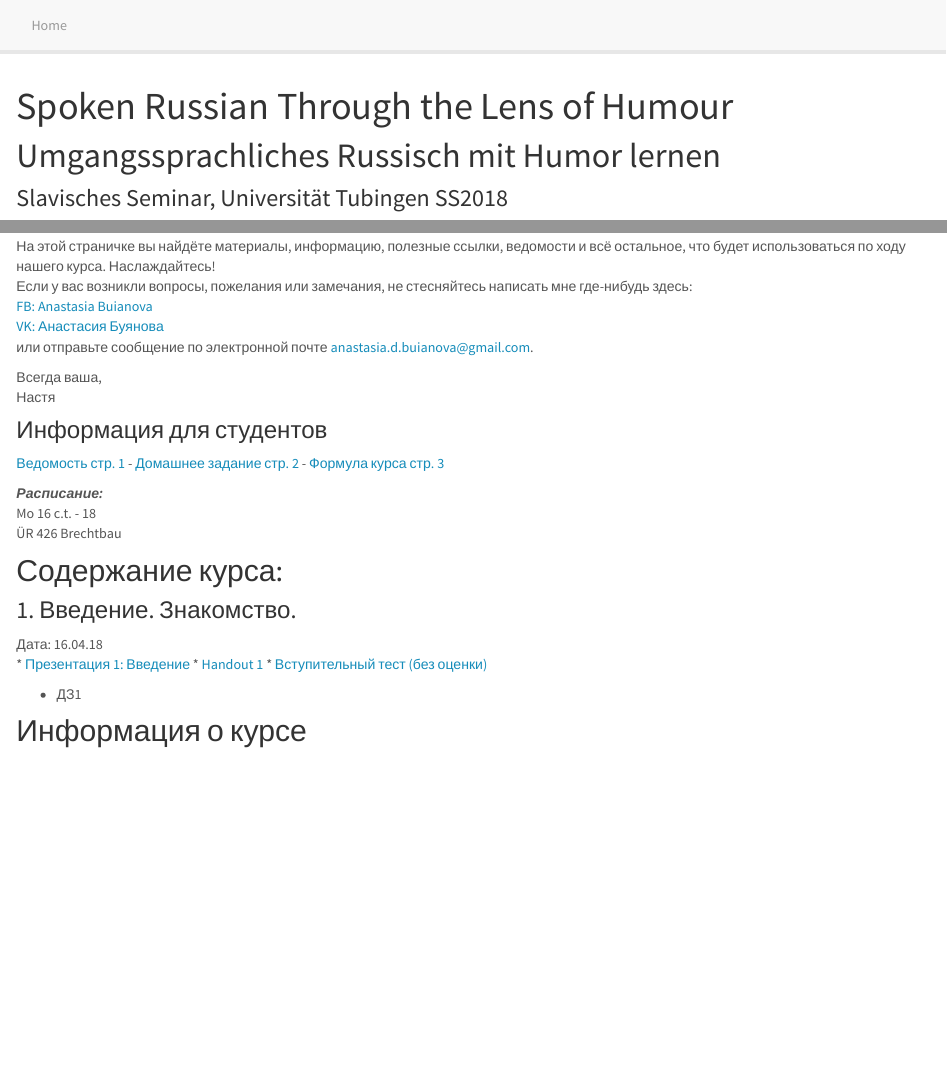
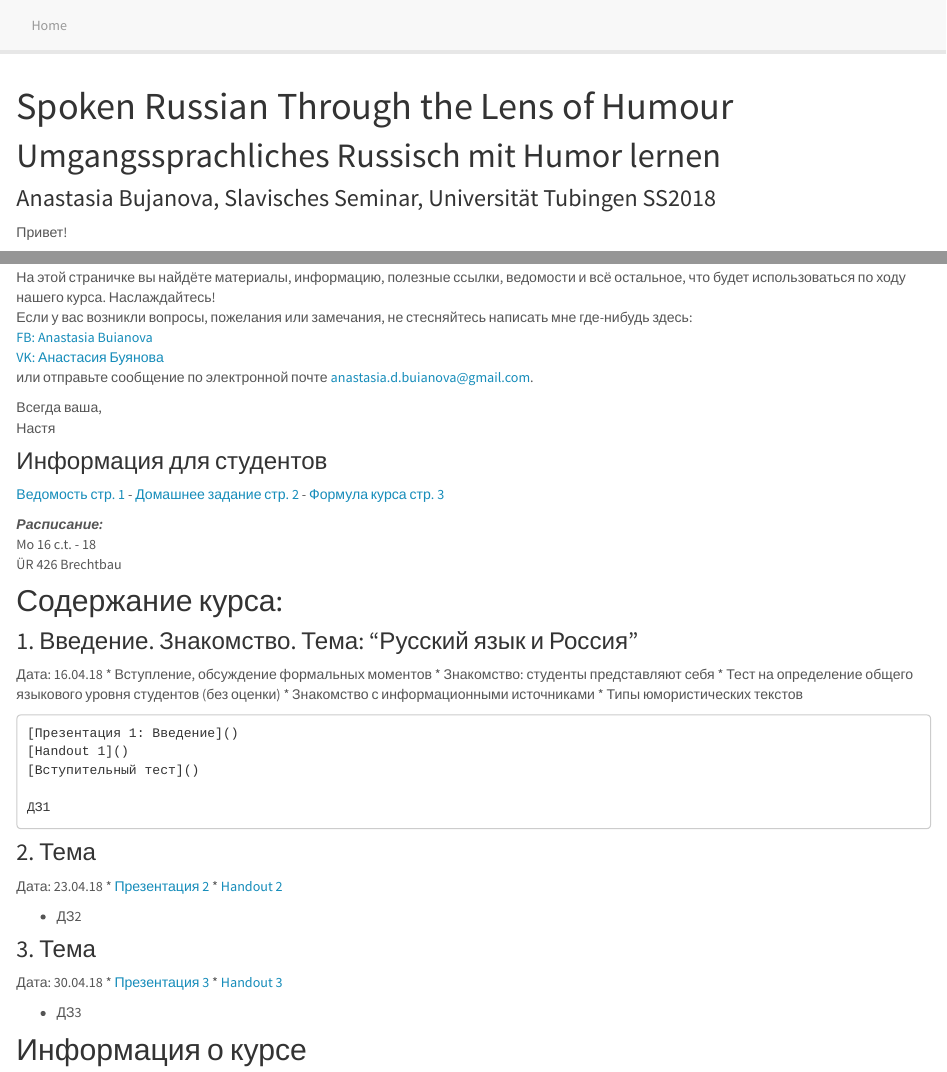
Before and after one commit to bujanova/bujanova.github.io, an R Markdown document (index.Rmd): the page in a window 1100 px wide, from its top, and a second part further down, joined at a grey line. Rendered offline with R 4.5, knitr and Pandoc, with nearby package versions.

Commit message:
Update index.Rmd

```diff
--- a/index.Rmd
+++ b/index.Rmd
@@ -3,4 +3,4 @@ title: "Spoken Russian Through the Lens of Humour"
 ---
 
 # Umgangssprachliches Russisch mit Humor lernen
-### Slavisches Seminar, Universität Tubingen SS2018
+### Anastasia Bujanova, Slavisches Seminar, Universität Tubingen SS2018
@@ -28,15 +27,35 @@ Mo 16 c.t. - 18
 
 
 ## Содержание курса:
-### 1. Введение. Знакомство.
+### 1. Введение. Знакомство. Тема: "Русский язык и Россия"
 Дата: 16.04.18
-   * [Презентация 1: Введение]()
-   * [Handout 1]()
-   * [Вступительный тест (без оценки)]()
-
-   * ДЗ1
+  * Вступление, обсуждение формальных моментов
+  * Знакомство: студенты представляют себя
+  * Тест на определение общего языкового уровня студентов (без оценки)
+  * Знакомство с информационными источниками
+  * Типы юмористических текстов
 
 
+    [Презентация 1: Введение]()
+    [Handout 1]()
+    [Вступительный тест]()
+
+    ДЗ1
+
+
+### 2. Тема
+Дата: 23.04.18
+   * [Презентация 2]()
+   * [Handout 2]()
+
+   * ДЗ2
+
+### 3. Тема
+Дата: 30.04.18
+   * [Презентация 3]()
+   * [Handout 3]()
+
+   * ДЗ3
 
 
 
```
Also changed, not shown: index.Rmd (3 more changed lines).
